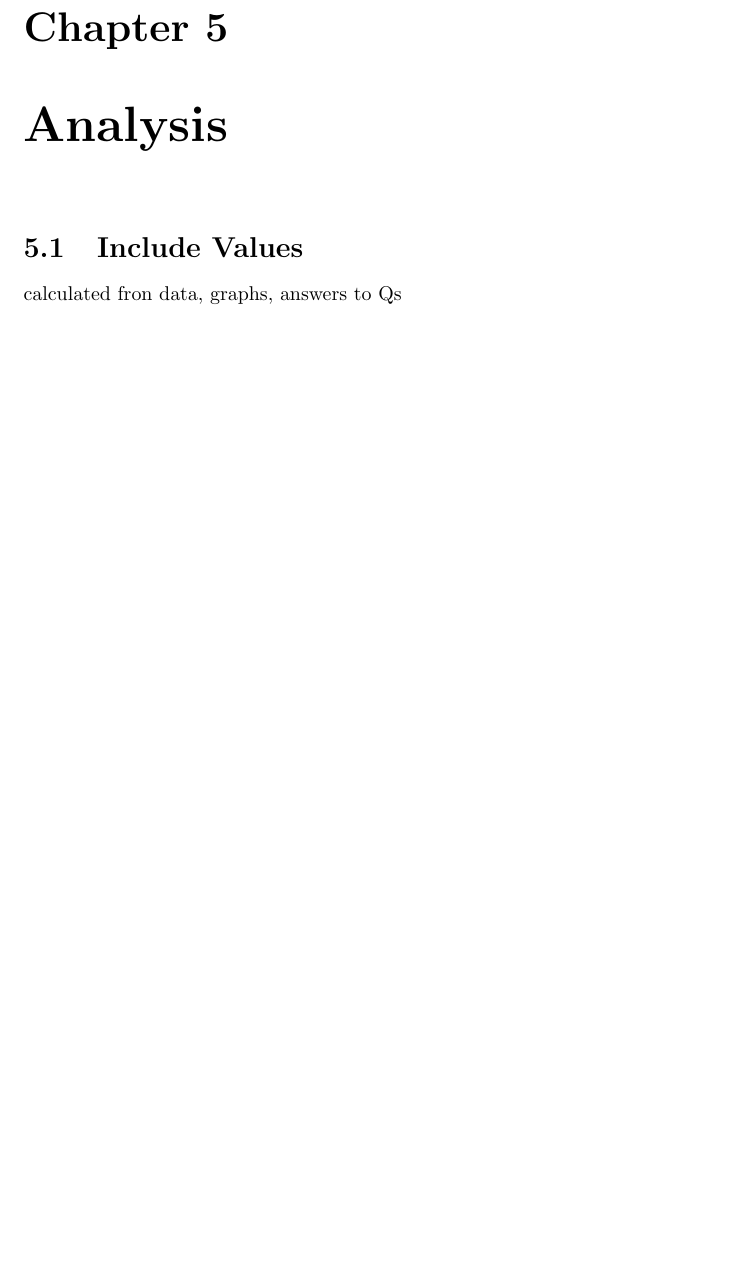
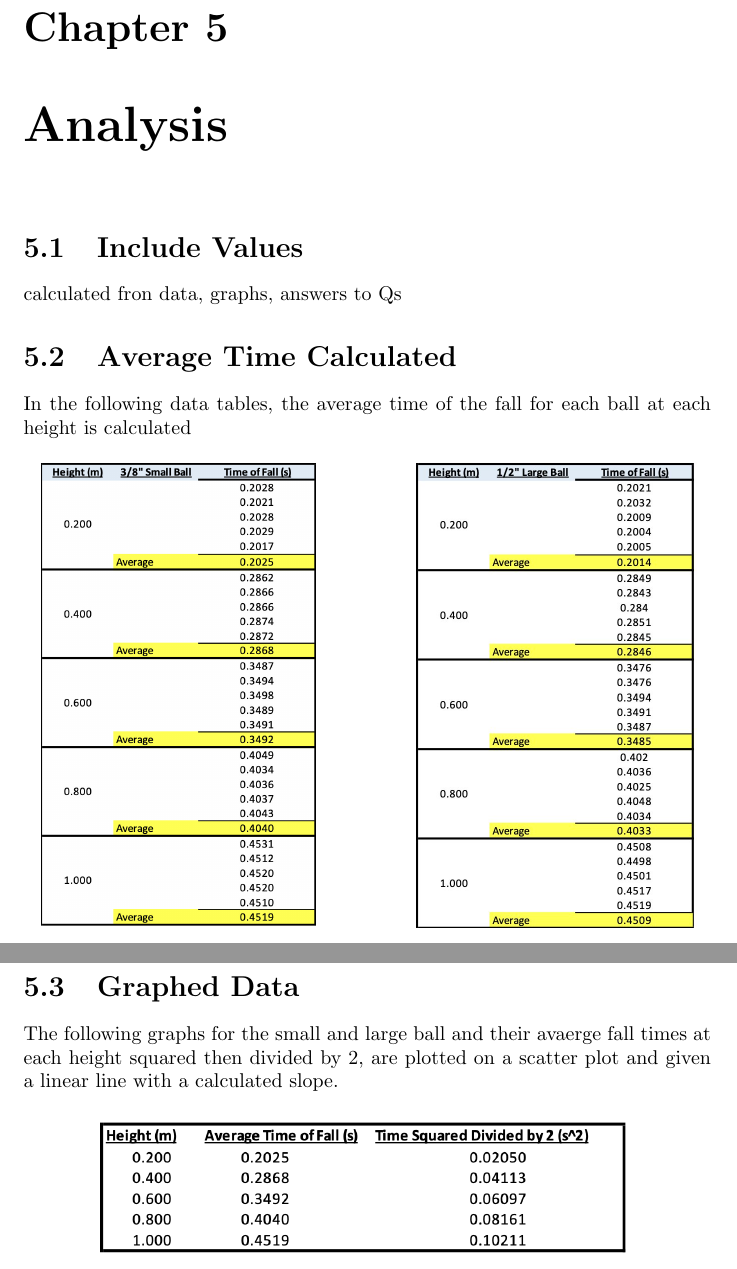
Before and after one commit to connor-darling/Physics4A, a LaTeX document (formal/formal.tex, which reads formal/chapters/ch5analysis.tex): part of page 13 of 18 before the commit and two parts of pages 13 and 14 of 19 after it, the two joined at a grey line, cut so that both start at the same text, the shorter picture padded with empty space. Compiled offline with pdfLaTeX.

Commit message:
Analysis complete

```diff
--- a/formal/chapters/ch5analysis.tex
+++ b/formal/chapters/ch5analysis.tex
@@ -1,3 +1,27 @@
 \chapter{Analysis}
 \section{Include Values}
 calculated fron data, graphs, answers to Qs
+
+\section{Average Time Calculated}
+In the following data tables, the average time of the fall for each ball at
+each height is calculated
+
+\begin{figure}[!h]
+  \begin{minipage}{0.45\textwidth}
+    \centering
+    \includegraphics[scale=0.39]{resources/SmallTableAverage.jpg}
+  \end{minipage}\hfill
+  \begin{minipage}{0.45\textwidth}
+    \centering
+    \includegraphics[scale=0.5]{resources/LargeAverageTable.jpg}
+  \end{minipage}
+
+\end{figure}
+
+
+\newpage
+
+\section{Graphed Data}
+The following graphs for the small and large ball and their avaerge fall times
+at each height squared then divided by 2, are plotted on a scatter plot and
+given a linear line with a calculated slope.
```
Also changed, not shown: formal/formal.pdf, formal/resources/GraphLarge.png (added), formal/resources/GraphSmall.png (added), formal/resources/LargeAverageTable.jpg (added), formal/resources/SmallTableAverage.jpg (added), formal/chapters/ch5analysis.tex (9 more changed lines).
